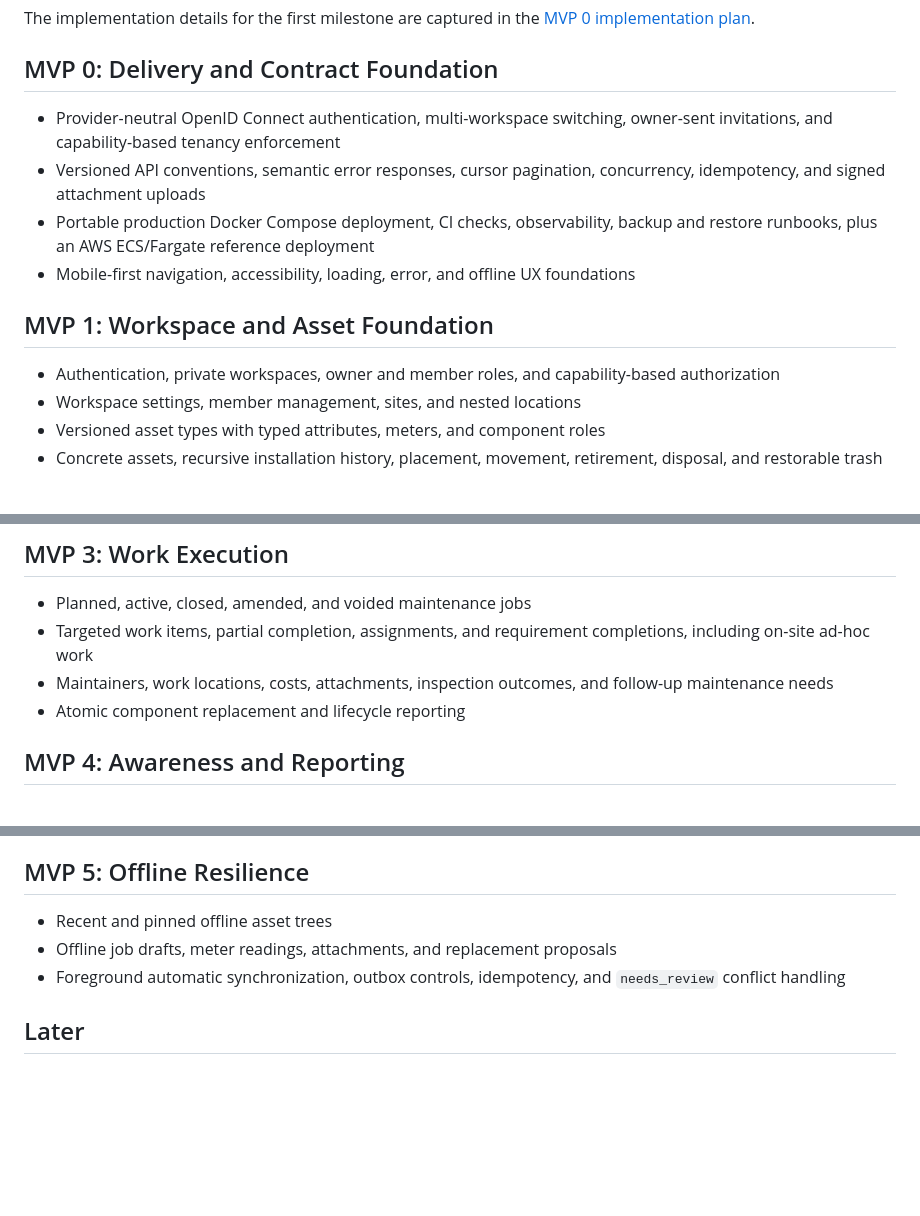
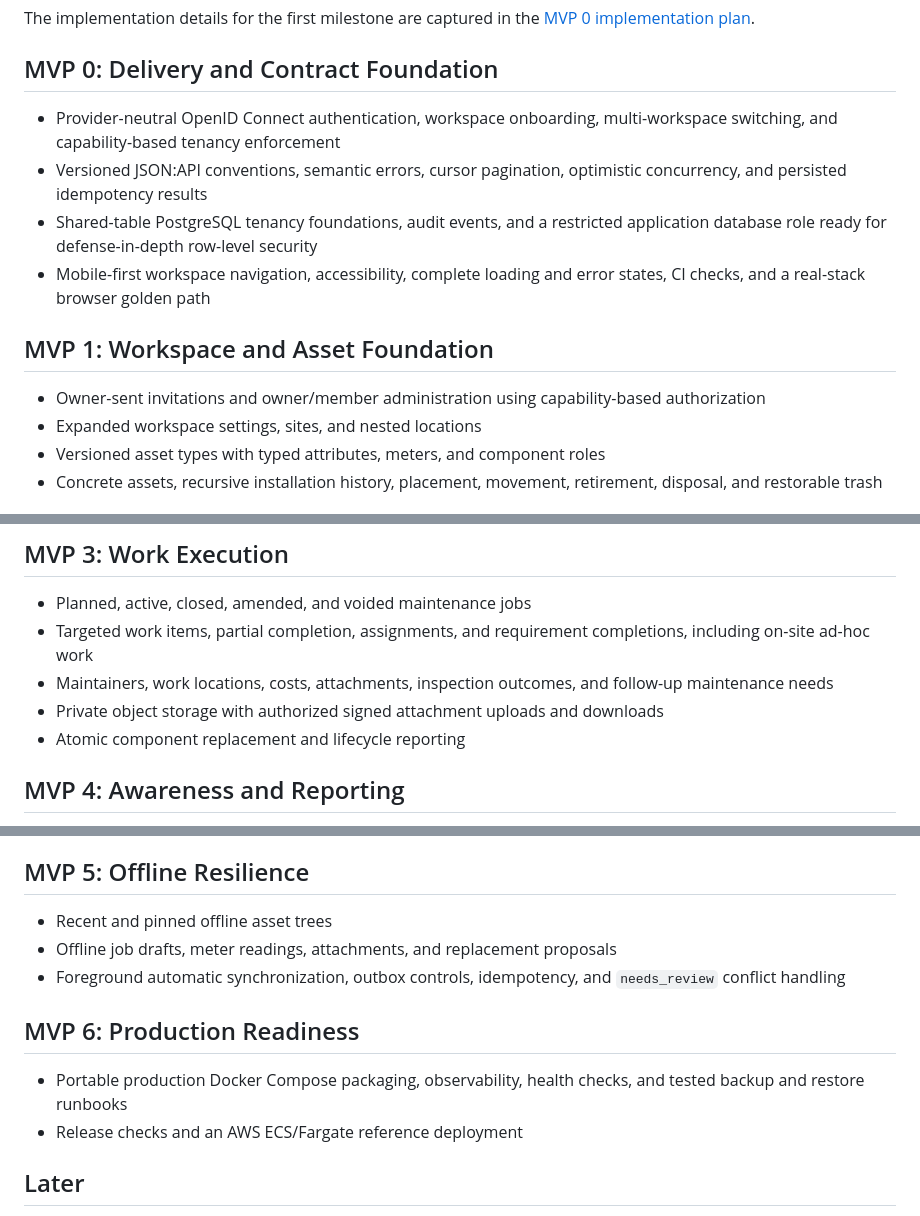
Before and after one commit to dreadnautxbuddha/wrenchbase, a Markdown page: docs/roadmap.md, 3 parts joined by grey strips. GitHub-like rendering; blank space fills up the shorter version.

```diff
--- a/docs/roadmap.md
+++ b/docs/roadmap.md
@@ -9,20 +9,20 @@ The implementation details for the first milestone are captured in the
 
 ## MVP 0: Delivery and Contract Foundation
 
-- Provider-neutral OpenID Connect authentication, multi-workspace switching,
-  owner-sent invitations, and capability-based tenancy enforcement
-- Versioned API conventions, semantic error responses, cursor pagination,
-  concurrency, idempotency, and signed attachment uploads
-- Portable production Docker Compose deployment, CI checks, observability,
-  backup and restore runbooks, plus an AWS ECS/Fargate reference deployment
-- Mobile-first navigation, accessibility, loading, error, and offline UX
-  foundations
+- Provider-neutral OpenID Connect authentication, workspace onboarding,
+  multi-workspace switching, and capability-based tenancy enforcement
+- Versioned JSON:API conventions, semantic errors, cursor pagination,
+  optimistic concurrency, and persisted idempotency results
+- Shared-table PostgreSQL tenancy foundations, audit events, and a restricted
+  application database role ready for defense-in-depth row-level security
+- Mobile-first workspace navigation, accessibility, complete loading and error
+  states, CI checks, and a real-stack browser golden path
 
 ## MVP 1: Workspace and Asset Foundation
 
-- Authentication, private workspaces, owner and member roles, and
+- Owner-sent invitations and owner/member administration using
   capability-based authorization
-- Workspace settings, member management, sites, and nested locations
+- Expanded workspace settings, sites, and nested locations
 - Versioned asset types with typed attributes, meters, and component roles
 - Concrete assets, recursive installation history, placement, movement,
   retirement, disposal, and restorable trash
@@ -43,6 +43,7 @@ The implementation details for the first milestone are captured in the
   completions, including on-site ad-hoc work
 - Maintainers, work locations, costs, attachments, inspection outcomes, and
   follow-up maintenance needs
+- Private object storage with authorized signed attachment uploads and downloads
 - Atomic component replacement and lifecycle reporting
 
 ## MVP 4: Awareness and Reporting
@@ -60,6 +61,12 @@ The implementation details for the first milestone are captured in the
 - Foreground automatic synchronization, outbox controls, idempotency, and
   `needs_review` conflict handling
 
+## MVP 6: Production Readiness
+
+- Portable production Docker Compose packaging, observability, health checks,
+  and tested backup and restore runbooks
+- Release checks and an AWS ECS/Fargate reference deployment
+
 ## Later
 
 - Granular workspace roles and permissions
```
Also changed, not shown: docs/api-contract.md (+40 -21 lines), docs/mvp-0-implementation-plan.md (+35 -15 lines).
